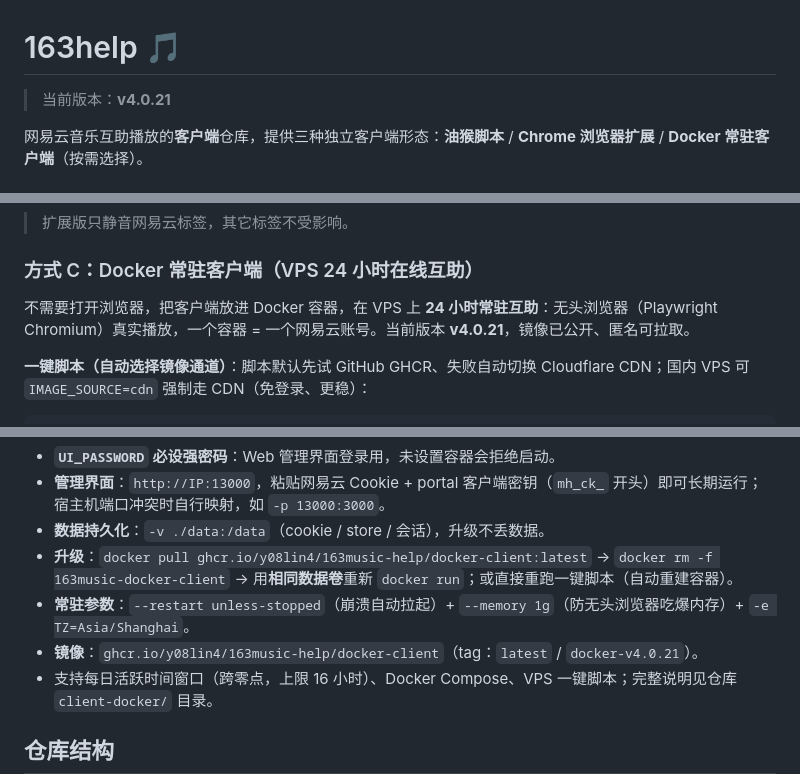
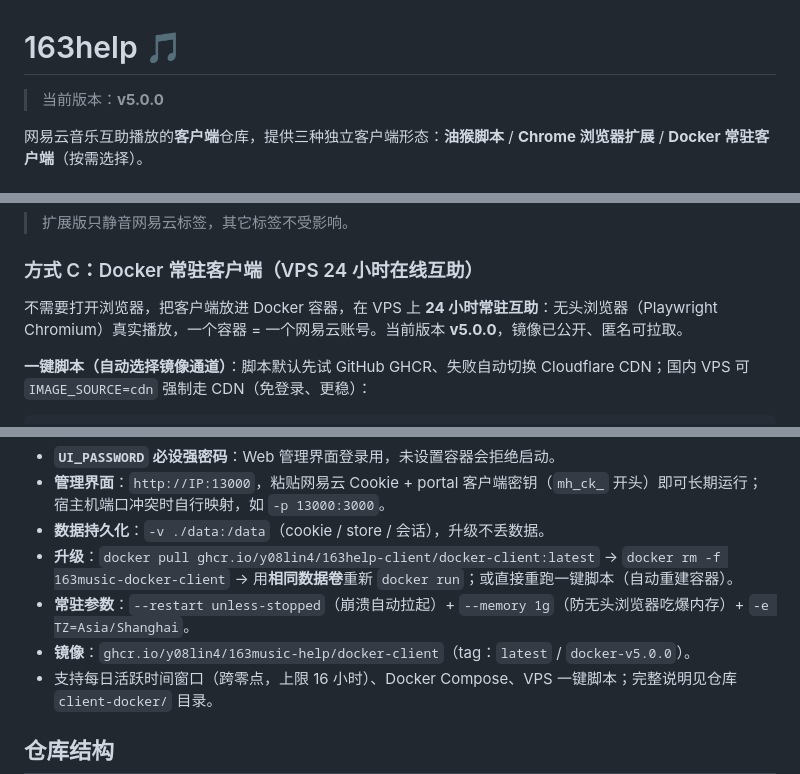
Before and after one commit to y08lin4/163help, a Markdown page: README.md, 3 parts joined by grey strips. Rendered like a GitHub page.

Commit message:
docs: 客户端 v5.0.0（新镜像名/下载链）

```diff
--- a/README.md
+++ b/README.md
@@ -1,6 +1,6 @@
 # 163help 🎵
 
-> 当前版本：**v4.0.21**
+> 当前版本：**v5.0.0**
 
 网易云音乐互助播放的**客户端**仓库，提供三种独立客户端形态：**油猴脚本** / **Chrome 浏览器扩展** / **Docker 常驻客户端**（按需选择）。
 
@@ -38,7 +38,7 @@
 
 ### 方式 C：Docker 常驻客户端（VPS 24 小时在线互助）
 
-不需要打开浏览器，把客户端放进 Docker 容器，在 VPS 上 **24 小时常驻互助**：无头浏览器（Playwright Chromium）真实播放，一个容器 = 一个网易云账号。当前版本 **v4.0.21**，镜像已公开、匿名可拉取。
+不需要打开浏览器，把客户端放进 Docker 容器，在 VPS 上 **24 小时常驻互助**：无头浏览器（Playwright Chromium）真实播放，一个容器 = 一个网易云账号。当前版本 **v5.0.0**，镜像已公开、匿名可拉取。
 
 **一键脚本（自动选择镜像通道）**：脚本默认先试 GitHub GHCR、失败自动切换 Cloudflare CDN；国内 VPS 可 `IMAGE_SOURCE=cdn` 强制走 CDN（免登录、更稳）：
 
@@ -83,9 +83,9 @@ docker load -i /tmp/163music-docker-client.tar.gz
 - **`UI_PASSWORD` 必设强密码**：Web 管理界面登录用，未设置容器会拒绝启动。
 - **管理界面**：`http://IP:13000`，粘贴网易云 Cookie + portal 客户端密钥（`mh_ck_` 开头）即可长期运行；宿主机端口冲突时自行映射，如 `-p 13000:3000`。
 - **数据持久化**：`-v ./data:/data`（cookie / store / 会话），升级不丢数据。
-- **升级**：`docker pull ghcr.io/y08lin4/163music-help/docker-client:latest` → `docker rm -f 163music-docker-client` → 用**相同数据卷**重新 `docker run`；或直接重跑一键脚本（自动重建容器）。
+- **升级**：`docker pull ghcr.io/y08lin4/163help-client/docker-client:latest` → `docker rm -f 163music-docker-client` → 用**相同数据卷**重新 `docker run`；或直接重跑一键脚本（自动重建容器）。
 - **常驻参数**：`--restart unless-stopped`（崩溃自动拉起）+ `--memory 1g`（防无头浏览器吃爆内存）+ `-e TZ=Asia/Shanghai`。
-- **镜像**：`ghcr.io/y08lin4/163music-help/docker-client`（tag：`latest` / `docker-v4.0.21`）。
+- **镜像**：`ghcr.io/y08lin4/163music-help/docker-client`（tag：`latest` / `docker-v5.0.0`）。
 - 支持每日活跃时间窗口（跨零点，上限 16 小时）、Docker Compose、VPS 一键脚本；完整说明见仓库 `client-docker/` 目录。
 ## 仓库结构
 
```
Also changed, not shown: other parts of README.md (+1 -1 lines).
